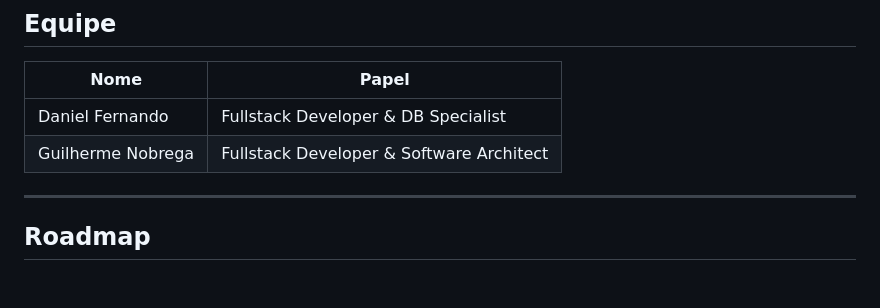
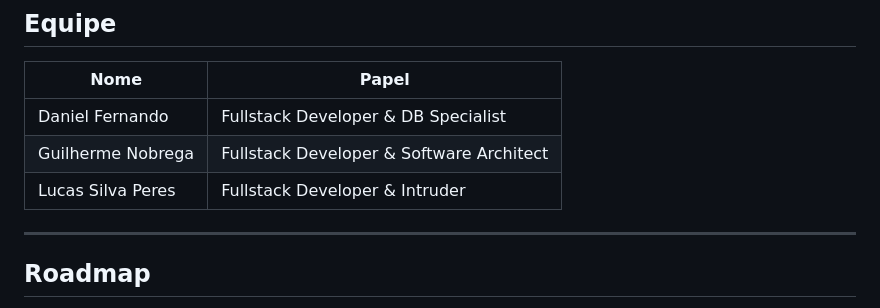
Before and after one commit to guilermes/meli-helper, a Markdown page: README.md, the part around the change. GitHub-like rendering; blank space fills up the shorter version.

```diff
--- a/README.md
+++ b/README.md
@@ -343,6 +343,7 @@ model Configuracao {
 |------|-------|
 | Daniel Fernando | Fullstack Developer & DB Specialist |
 | Guilherme Nobrega | Fullstack Developer & Software Architect |
+| Lucas Silva Peres | Fullstack Developer & Intruder |
 
 ---
 
```
